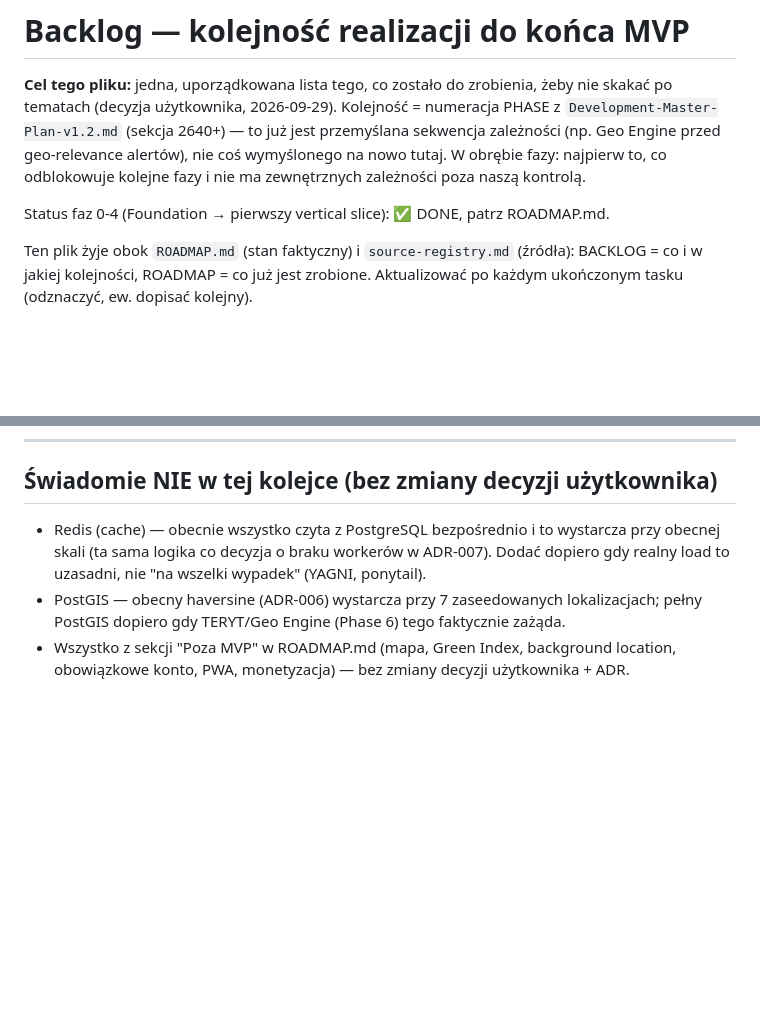
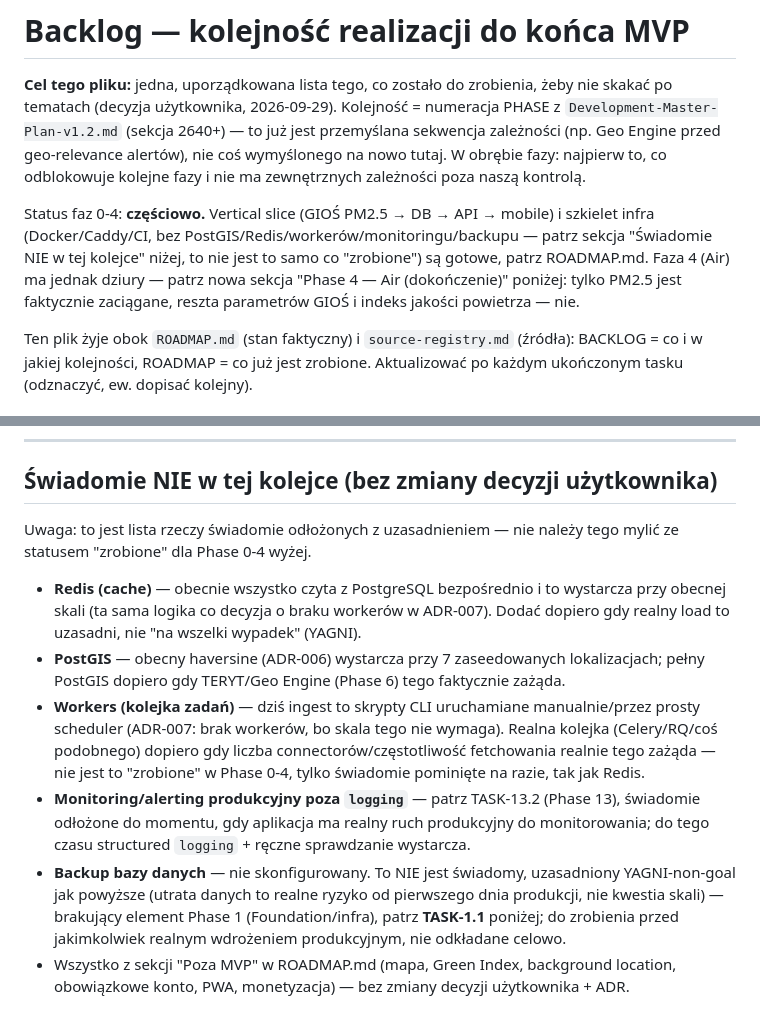
Before and after one commit to LucTroosh/za-oknem, a Markdown page: docs/tasks/BACKLOG.md, 2 parts joined by grey strips. Rendered like a GitHub page; blank space fills up the shorter version.

```diff
--- a/docs/tasks/BACKLOG.md
+++ b/docs/tasks/BACKLOG.md
@@ -7,7 +7,12 @@ jest przemyślana sekwencja zależności (np. Geo Engine przed geo-relevance
 alertów), nie coś wymyślonego na nowo tutaj. W obrębie fazy: najpierw to, co
 odblokowuje kolejne fazy i nie ma zewnętrznych zależności poza naszą kontrolą.
 
-Status faz 0-4 (Foundation → pierwszy vertical slice): ✅ DONE, patrz ROADMAP.md.
+Status faz 0-4: **częściowo.** Vertical slice (GIOŚ PM2.5 → DB → API → mobile)
+i szkielet infra (Docker/Caddy/CI, bez PostGIS/Redis/workerów/monitoringu/backupu
+— patrz sekcja "Świadomie NIE w tej kolejce" niżej, to nie jest to samo co
+"zrobione") są gotowe, patrz ROADMAP.md. Faza 4 (Air) ma jednak dziury —
+patrz nowa sekcja "Phase 4 — Air (dokończenie)" poniżej: tylko PM2.5 jest
+faktycznie zaciągane, reszta parametrów GIOŚ i indeks jakości powietrza — nie.
 
 Ten plik żyje obok `ROADMAP.md` (stan faktyczny) i `source-registry.md` (źródła):
 BACKLOG = co i w jakiej kolejności, ROADMAP = co już jest zrobione.
@@ -165,13 +220,30 @@ zdecydujesz inaczej.
 
 ## Świadomie NIE w tej kolejce (bez zmiany decyzji użytkownika)
 
-- Redis (cache) — obecnie wszystko czyta z PostgreSQL bezpośrednio i to
+Uwaga: to jest lista rzeczy świadomie odłożonych z uzasadnieniem — nie należy
+tego mylić ze statusem "zrobione" dla Phase 0-4 wyżej.
+
+- **Redis (cache)** — obecnie wszystko czyta z PostgreSQL bezpośrednio i to
   wystarcza przy obecnej skali (ta sama logika co decyzja o braku workerów w
   ADR-007). Dodać dopiero gdy realny load to uzasadni, nie "na wszelki
-  wypadek" (YAGNI, ponytail).
-- PostGIS — obecny haversine (ADR-006) wystarcza przy 7 zaseedowanych
+  wypadek" (YAGNI).
+- **PostGIS** — obecny haversine (ADR-006) wystarcza przy 7 zaseedowanych
   lokalizacjach; pełny PostGIS dopiero gdy TERYT/Geo Engine (Phase 6) tego
   faktycznie zażąda.
+- **Workers (kolejka zadań)** — dziś ingest to skrypty CLI uruchamiane
+  manualnie/przez prosty scheduler (ADR-007: brak workerów, bo skala tego
+  nie wymaga). Realna kolejka (Celery/RQ/coś podobnego) dopiero gdy liczba
+  connectorów/częstotliwość fetchowania realnie tego zażąda — nie jest to
+  "zrobione" w Phase 0-4, tylko świadomie pominięte na razie, tak jak Redis.
+- **Monitoring/alerting produkcyjny poza `logging`** — patrz TASK-13.2
+  (Phase 13), świadomie odłożone do momentu, gdy aplikacja ma realny ruch
+  produkcyjny do monitorowania; do tego czasu structured `logging` +
+  ręczne sprawdzanie wystarcza.
+- **Backup bazy danych** — nie skonfigurowany. To NIE jest świadomy,
+  uzasadniony YAGNI-non-goal jak powyższe (utrata danych to realne ryzyko od
+  pierwszego dnia produkcji, nie kwestia skali) — brakujący element Phase 1
+  (Foundation/infra), patrz **TASK-1.1** poniżej; do zrobienia przed
+  jakimkolwiek realnym wdrożeniem produkcyjnym, nie odkładane celowo.
 - Wszystko z sekcji "Poza MVP" w ROADMAP.md (mapa, Green Index, background
   location, obowiązkowe konto, PWA, monetyzacja) — bez zmiany decyzji
   użytkownika + ADR.
```
Also changed, not shown: other parts of docs/tasks/BACKLOG.md (+63 -13 lines).
